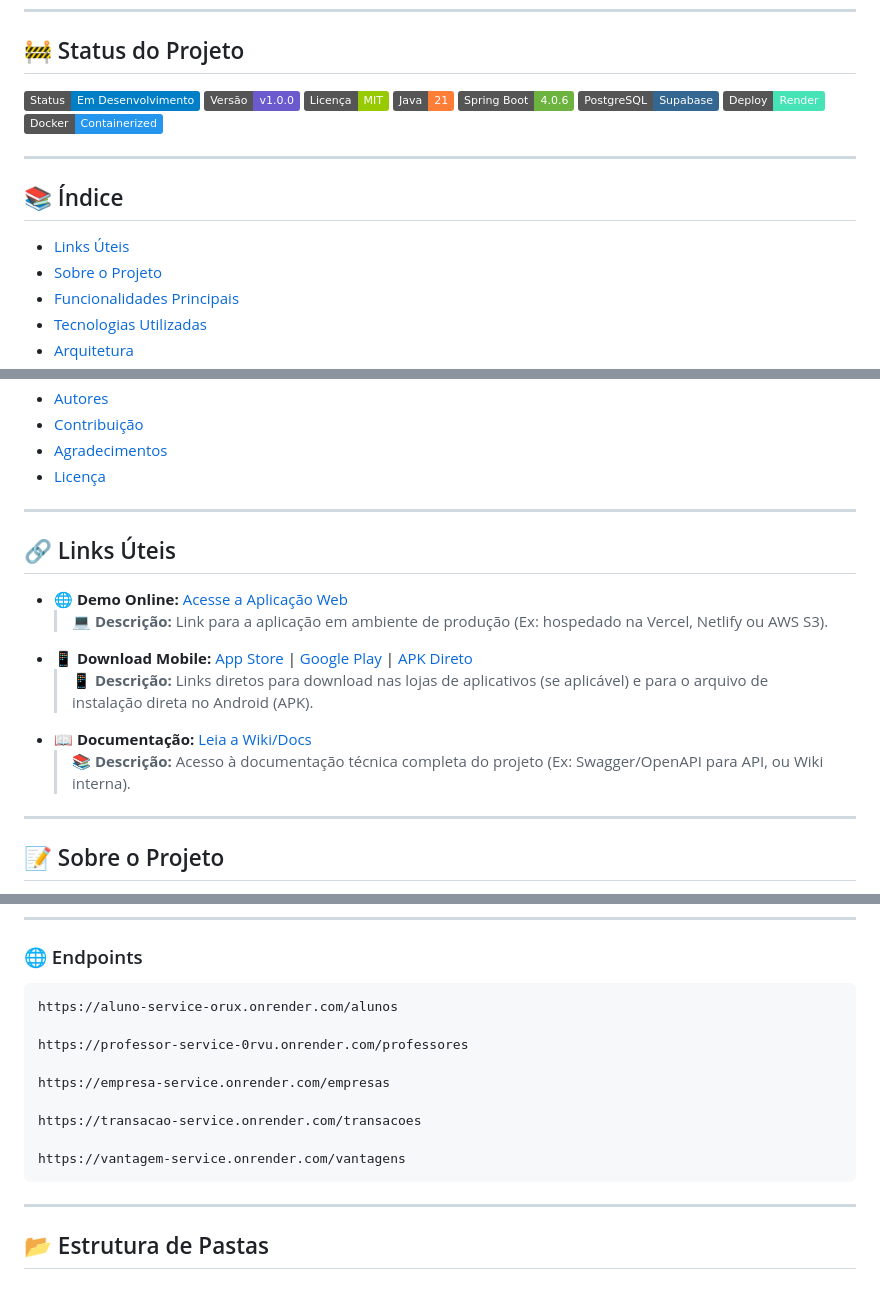
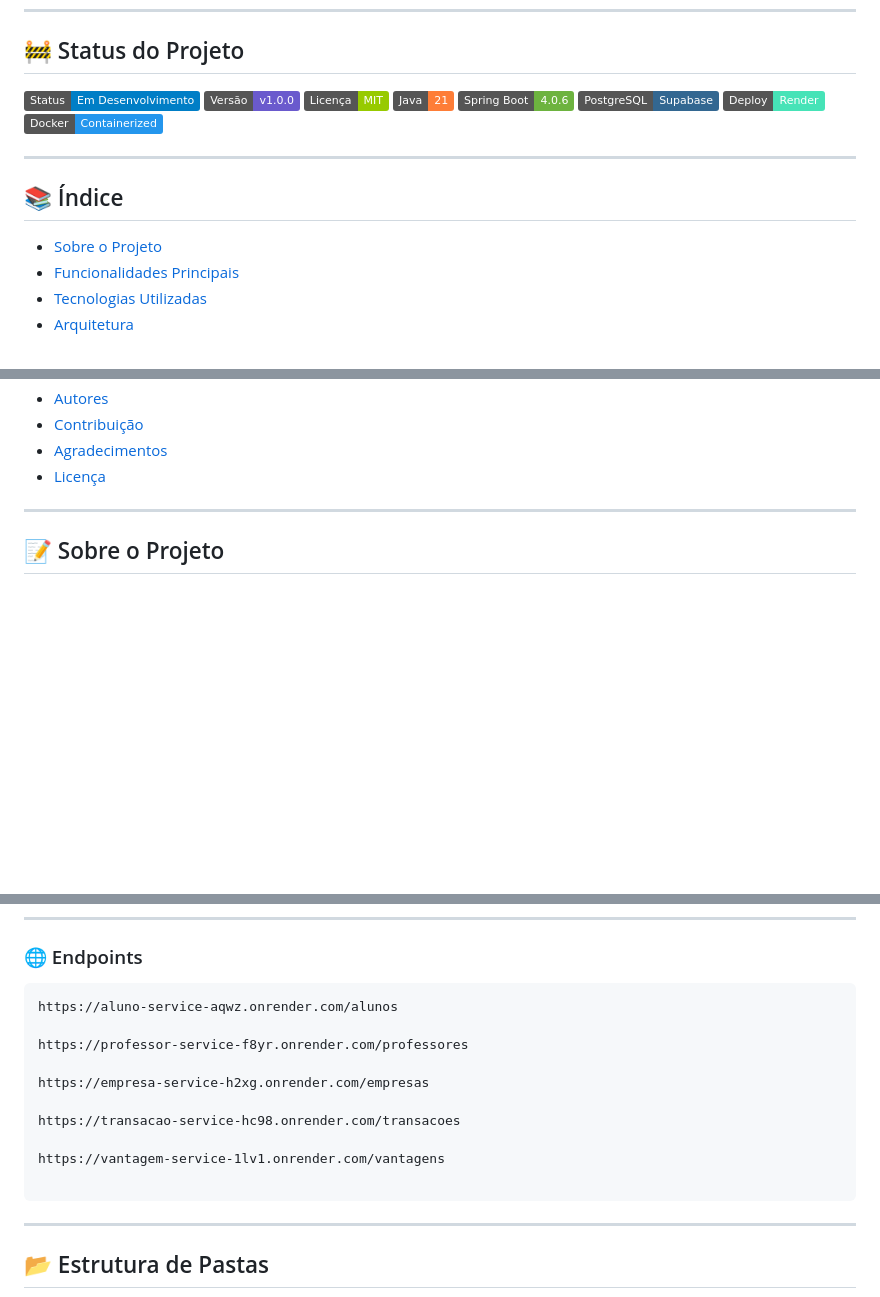
Before and after one commit to IsabellaLDias/Coin4Students, a Markdown page: README.md, 3 parts joined by grey strips. GitHub-like rendering; badges without logos; blank space fills up the shorter version.

````diff
--- a/README.md
+++ b/README.md
@@ -42,7 +42,6 @@
 ---
 
 ## 📚 Índice
-- [Links Úteis](#-links-úteis)
 - [Sobre o Projeto](#-sobre-o-projeto)
 - [Funcionalidades Principais](#-funcionalidades-principais)
 - [Tecnologias Utilizadas](#-tecnologias-utilizadas)
@@ -60,16 +59,6 @@
 - [Contribuição](#-contribuição)
 - [Agradecimentos](#-agradecimentos)
 - [Licença](#-licença)
-
----
-
-## 🔗 Links Úteis
-* 🌐 **Demo Online:** [Acesse a Aplicação Web](<link-da-demo-web>)
-  > 💻 **Descrição:** Link para a aplicação em ambiente de produção (Ex: hospedado na Vercel, Netlify ou AWS S3).
-* 📱 **Download Mobile:** [App Store](<link-app-store>) | [Google Play](<link-google-play>) | [APK Direto](<link-para-apk-direto>)
-  > 📱 **Descrição:** Links diretos para download nas lojas de aplicativos (se aplicável) e para o arquivo de instalação direta no Android (APK).
-* 📖 **Documentação:** [Leia a Wiki/Docs](<link-para-docs>)
-  > 📚 **Descrição:** Acesso à documentação técnica completa do projeto (Ex: Swagger/OpenAPI para API, ou Wiki interna).
 
 ---
 
@@ -645,15 +634,16 @@ Render → Manual Deploy → Deploy latest commit
 ### 🌐 Endpoints
 
 ```txt
-https://aluno-service-orux.onrender.com/alunos
+https://aluno-service-aqwz.onrender.com/alunos
 
-https://professor-service-0rvu.onrender.com/professores
+https://professor-service-f8yr.onrender.com/professores
 
-https://empresa-service.onrender.com/empresas
+https://empresa-service-h2xg.onrender.com/empresas
 
-https://transacao-service.onrender.com/transacoes
+https://transacao-service-hc98.onrender.com/transacoes
 
-https://vantagem-service.onrender.com/vantagens
+https://vantagem-service-1lv1.onrender.com/vantagens
+
 ```
 
 ---
````
Also changed, not shown: other parts of README.md (+8 -65 lines).
